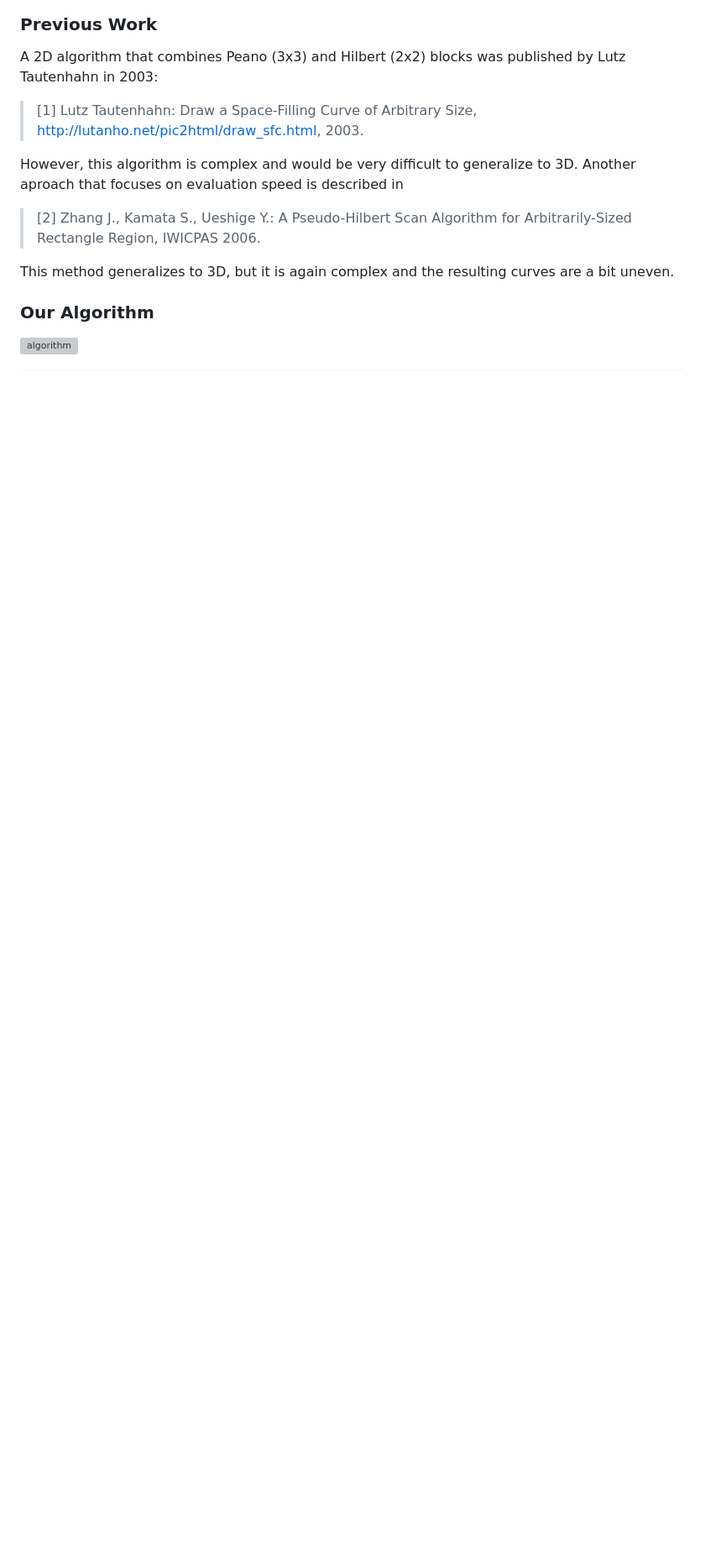
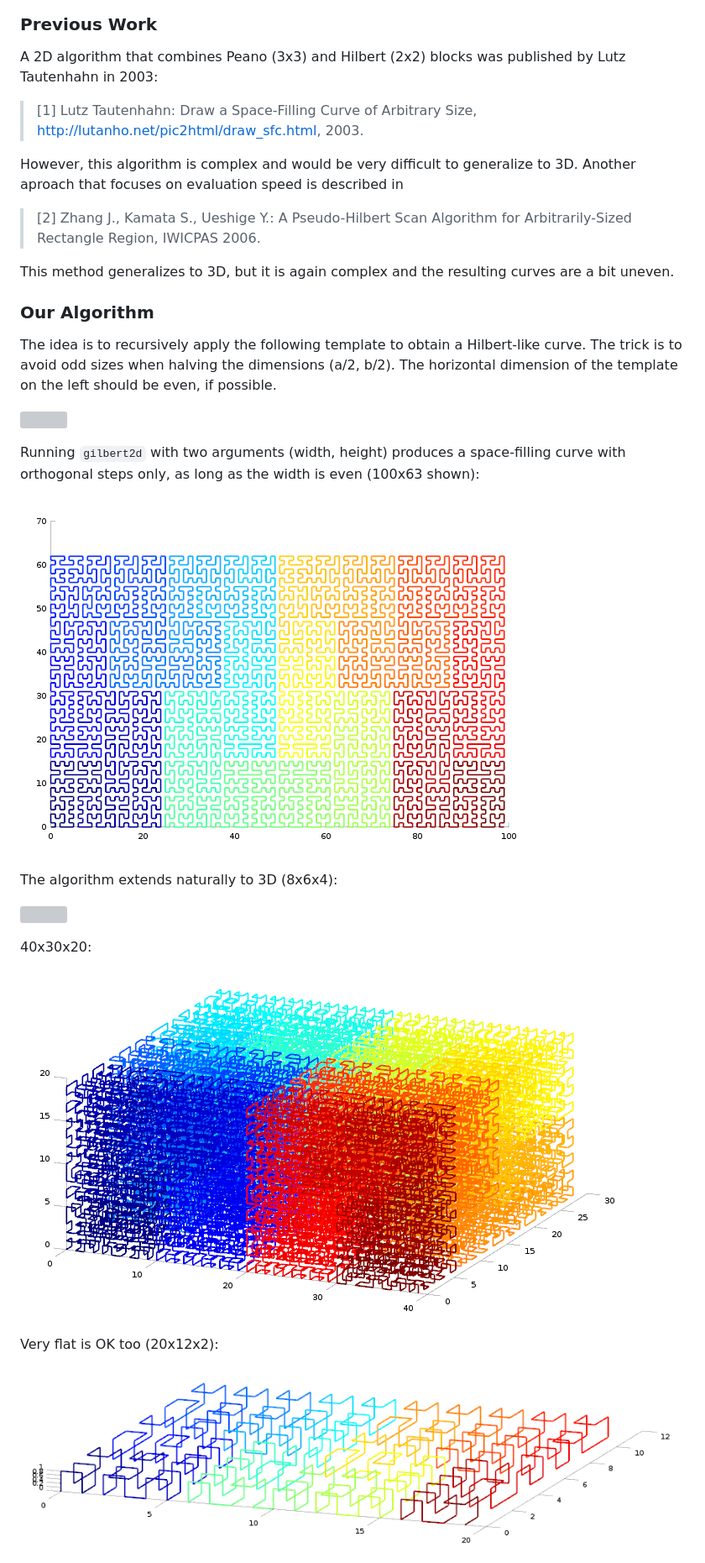
Before and after one commit to jakubcerveny/gilbert, a Markdown page: README.md, the part around the change printed below. Shown: that part at 84% size. Rendered like a GitHub page; pictures changed too: img/100x63.png (added), img/20x12x2.png (added), img/40x30x20.png (added); blank space fills up the shorter version; grey boxes are pictures that could not be loaded.

```diff
--- a/README.md
+++ b/README.md
@@ -34,7 +34,27 @@ are a bit uneven.
 
 ### Our Algorithm
 
+The idea is to recursively apply the following template to obtain a Hilbert-like
+curve. The trick is to avoid odd sizes when halving the dimensions (a/2, b/2).
+The horizontal dimension of the template on the left should be even, if possible.
 
-![algorithm](https://raw.githubusercontent.com/jakubcerveny/gilbert/master/img/algorithm.svg?sanitize=true)
+![](https://raw.githubusercontent.com/jakubcerveny/gilbert/master/img/algorithm.svg?sanitize=true)
+
+Running `gilbert2d` with two arguments (width, height) produces a space-filling
+curve with orthogonal steps only, as long as the width is even (100x63 shown):
+
+![](https://raw.githubusercontent.com/jakubcerveny/gilbert/master/img/100x63.png)
+
+The algorithm extends naturally to 3D (8x6x4):
+
+![](https://raw.githubusercontent.com/jakubcerveny/gilbert/master/img/8x6x4.png)
+
+40x30x20:
+
+![](https://raw.githubusercontent.com/jakubcerveny/gilbert/master/img/40x30x20.png)
+
+Very flat is OK too (20x12x2):
+
+![](https://raw.githubusercontent.com/jakubcerveny/gilbert/master/img/20x12x2.png)
 
 
```
Also changed, not shown: other parts of README.md (+23 -2 lines), img/15x12.png (added), img/7x6x4.png (added).
